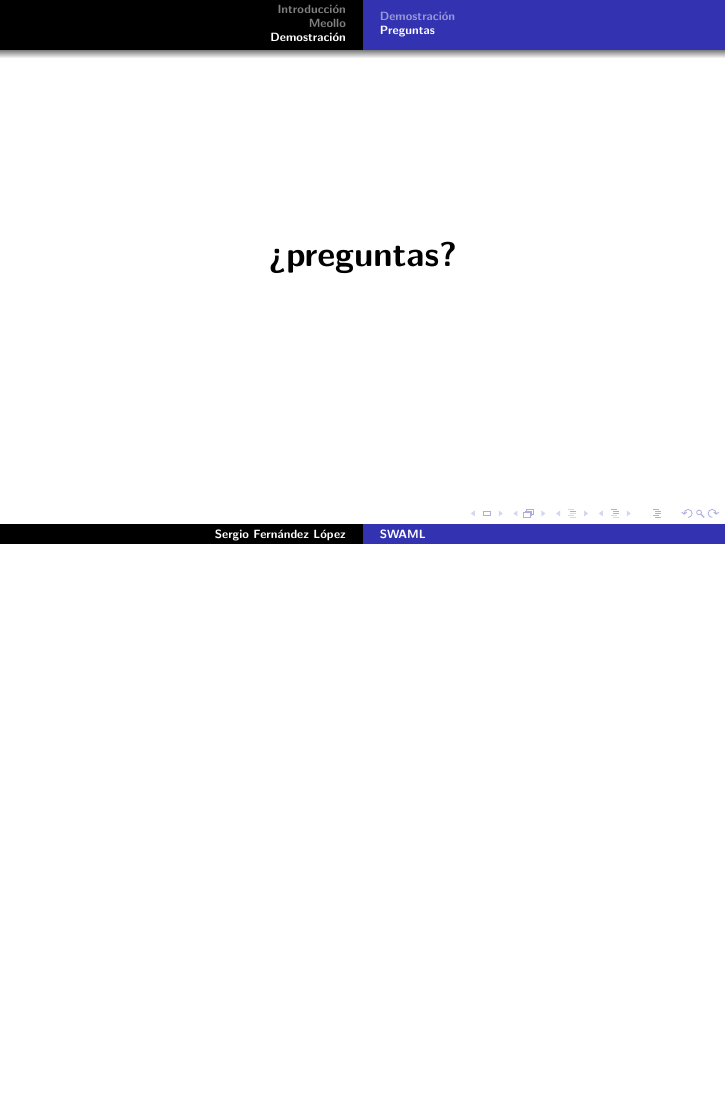
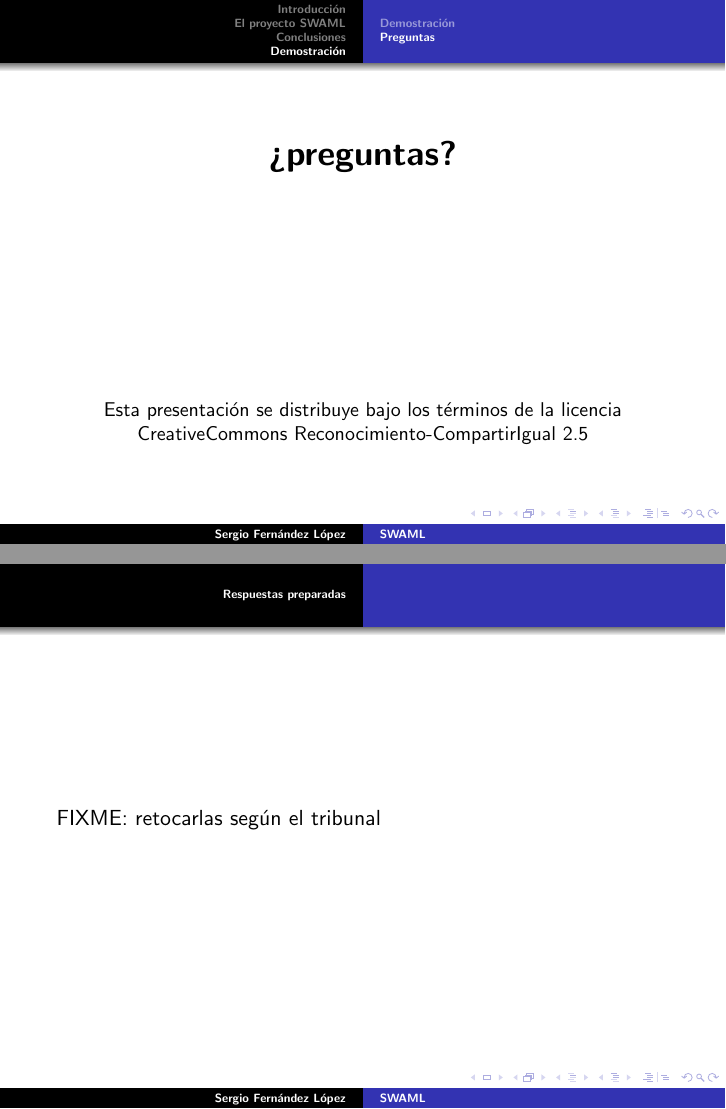
Before and after one commit to wikier/swaml, LaTeX slides (talks/20061220-pfc/swaml.tex): page 12 of 12 before the commit and pages 14 and 15 of 15 after it, the two joined at a grey line, the shorter picture padded with empty space. Compiled offline with pdfLaTeX.

Commit message:
more slides and tips added

```diff
--- a/talks/20061220-pfc/swaml.tex
+++ b/talks/20061220-pfc/swaml.tex
@@ -1,4 +1,7 @@
-\documentclass[spanish]{beamer}
+\documentclass[spanish,notes=hide]{beamer}
+
+%Para crear una versión 'handout' (Copyright: Diego Berrueta)
+%\documentclass[handout,notes=show]{beamer}
 
 \usetheme{Warsaw}
 \usepackage{beamerthemesplit}
@@ -10,7 +13,7 @@
 \usepackage{colortbl}
 
 \title{SWAML}
-\subtitle{publicaci\'on de listas de correo en Web Sem\'antica}
+\subtitle{Publicaci\'on de listas de correo en Web Sem\'antica}
 \author{Sergio Fern\'andez L\'opez}
 \institute{%
 Proyecto Fin de Carrera\\
@@ -57,7 +68,7 @@ E.U. de Ingenier\'ia T\'ecnica en Inform\'atica de Oviedo
   FIXME
 }
 
-\section{Meollo}
+\section{El proyecto SWAML}
 
 \subsection{Tecnologías implicadas}
 \frame
@@ -87,3 +98,4 @@ E.U. de Ingenier\'ia T\'ecnica en Inform\'atica de Oviedo
   FIXME
 }
 
+\section{Conclusiones}
@@ -98,9 +129,26 @@ E.U. de Ingenier\'ia T\'ecnica en Inform\'atica de Oviedo
 \subsection{Preguntas}
 \frame
 {
+  \note[item]{Agradecer la atención prestada.}
+  \note[item]{Quedar a disposición del tribunal para contestar a las
+		preguntas o ampliar cualquiera de los temas expuestos.}
+
   \begin{center}
-    \LARGE{\textbf{¿preguntas?}}
+    \LARGE{\textbf{¿preguntas?}}\\
+    \vspace{4cm}
+    \small{%
+	Esta presentación se distribuye bajo los términos de la licencia
+	CreativeCommons Reconocimiento-CompartirIgual 2.5
+    }
   \end{center}
 }
 
+\appendix
+
+\section{Respuestas preparadas}
+\frame{
+  FIXME: retocarlas según el tribunal
+}
+
+
 \end{document}
```
Also changed, not shown: talks/20061220-pfc/swaml.tex (29 more changed lines).
